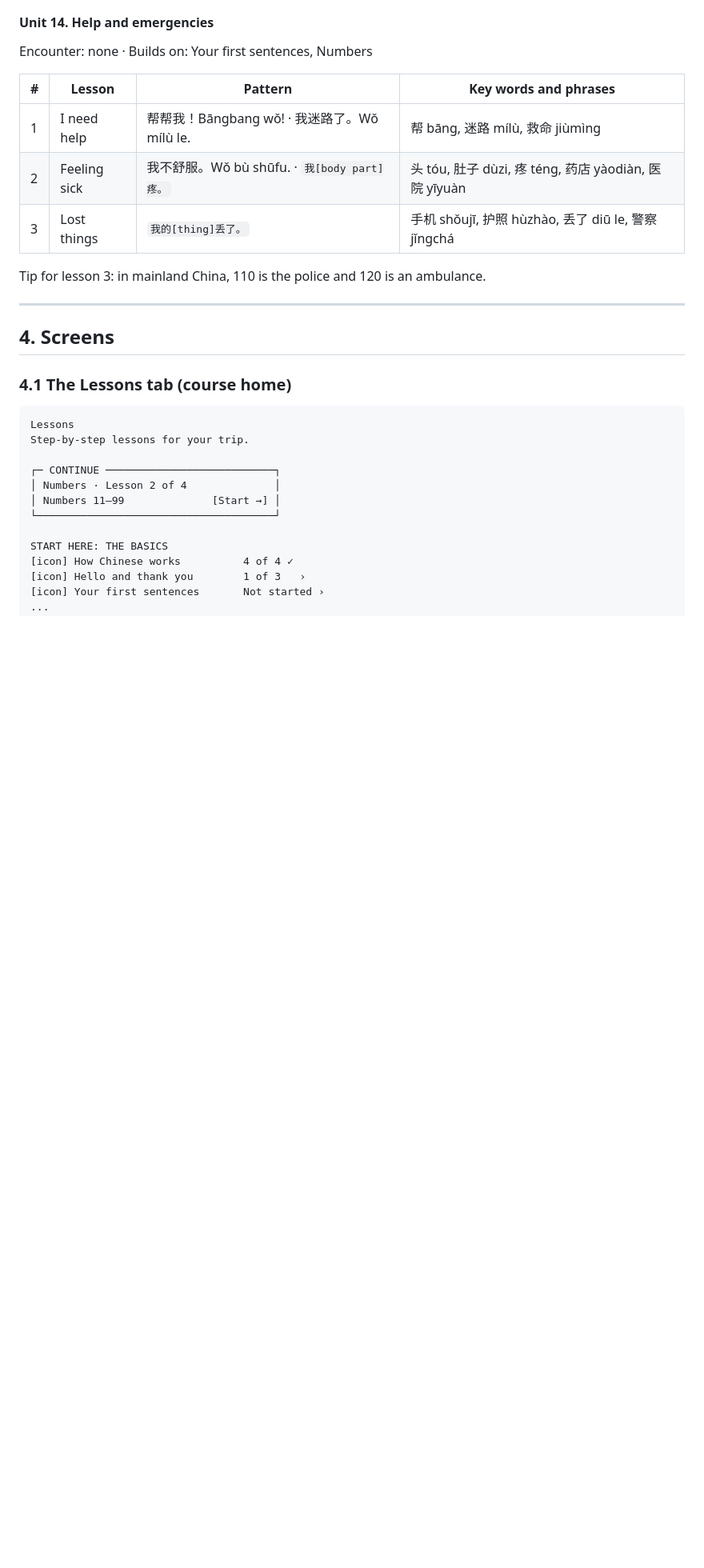
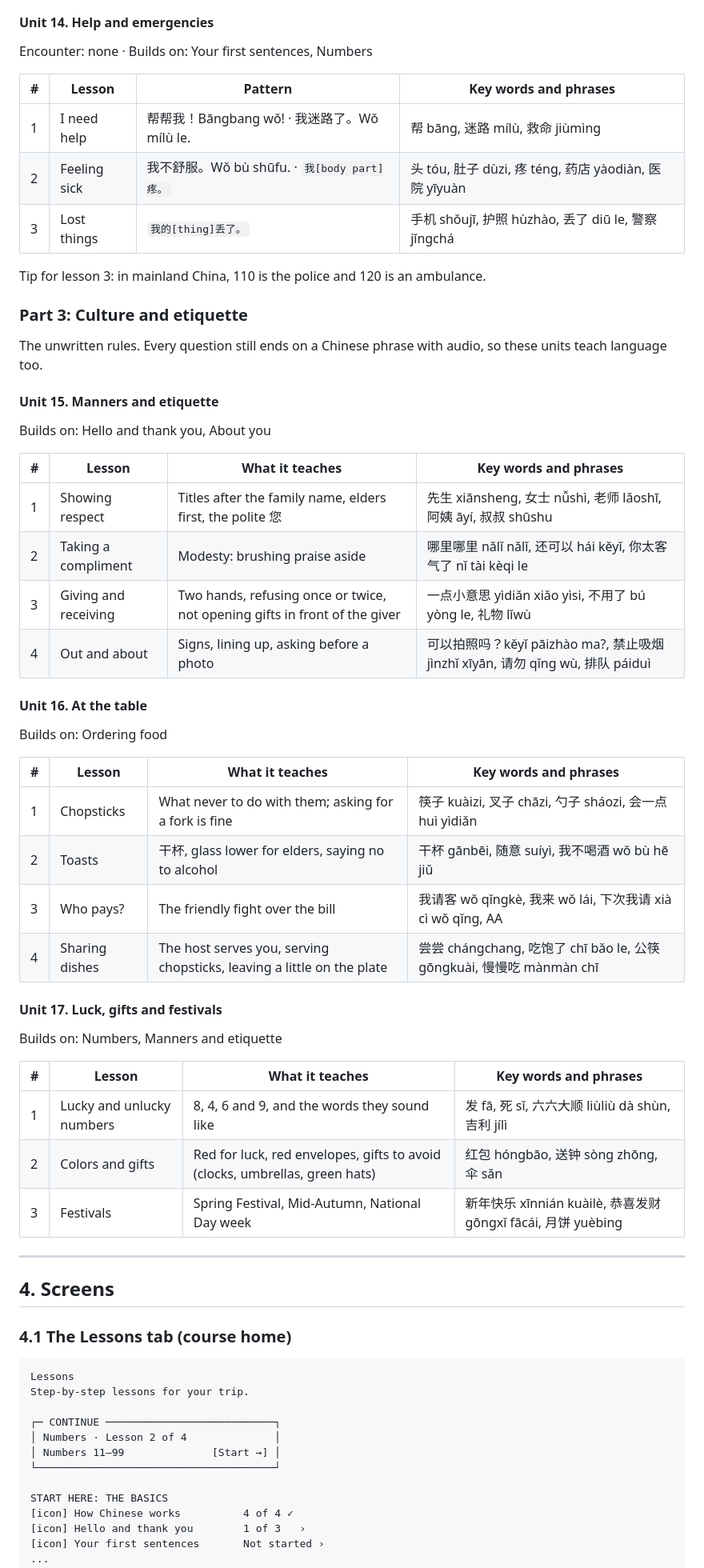
Before and after one commit to ralphramosgit/lingvoyage, a Markdown page: docs/features/lessons-tab.md, the part around one of its changes. Shown at 80% size. GitHub-like rendering; blank space fills up the shorter version.

```diff
--- a/docs/features/lessons-tab.md
+++ b/docs/features/lessons-tab.md
@@ -232,6 +235,42 @@ Encounter: none · Builds on: Your first sentences, Numbers
 
 Tip for lesson 3: in mainland China, 110 is the police and 120 is an ambulance.
 
+### Part 3: Culture and etiquette
+
+The unwritten rules. Every question still ends on a Chinese phrase with audio, so these units teach language too.
+
+#### Unit 15. Manners and etiquette
+
+Builds on: Hello and thank you, About you
+
+| # | Lesson | What it teaches | Key words and phrases |
+|---|---|---|---|
+| 1 | Showing respect | Titles after the family name, elders first, the polite 您 | 先生 xiānsheng, 女士 nǚshì, 老师 lǎoshī, 阿姨 āyí, 叔叔 shūshu |
+| 2 | Taking a compliment | Modesty: brushing praise aside | 哪里哪里 nǎlǐ nǎlǐ, 还可以 hái kěyǐ, 你太客气了 nǐ tài kèqi le |
+| 3 | Giving and receiving | Two hands, refusing once or twice, not opening gifts in front of the giver | 一点小意思 yìdiǎn xiǎo yìsi, 不用了 bú yòng le, 礼物 lǐwù |
+| 4 | Out and about | Signs, lining up, asking before a photo | 可以拍照吗？kěyǐ pāizhào ma?, 禁止吸烟 jìnzhǐ xīyān, 请勿 qǐng wù, 排队 páiduì |
+
+#### Unit 16. At the table
+
+Builds on: Ordering food
+
+| # | Lesson | What it teaches | Key words and phrases |
+|---|---|---|---|
+| 1 | Chopsticks | What never to do with them; asking for a fork is fine | 筷子 kuàizi, 叉子 chāzi, 勺子 sháozi, 会一点 huì yìdiǎn |
+| 2 | Toasts | 干杯, glass lower for elders, saying no to alcohol | 干杯 gānbēi, 随意 suíyì, 我不喝酒 wǒ bù hē jiǔ |
+| 3 | Who pays? | The friendly fight over the bill | 我请客 wǒ qǐngkè, 我来 wǒ lái, 下次我请 xià cì wǒ qǐng, AA |
+| 4 | Sharing dishes | The host serves you, serving chopsticks, leaving a little on the plate | 尝尝 chángchang, 吃饱了 chī bǎo le, 公筷 gōngkuài, 慢慢吃 mànmàn chī |
+
+#### Unit 17. Luck, gifts and festivals
+
+Builds on: Numbers, Manners and etiquette
+
+| # | Lesson | What it teaches | Key words and phrases |
+|---|---|---|---|
+| 1 | Lucky and unlucky numbers | 8, 4, 6 and 9, and the words they sound like | 发 fā, 死 sǐ, 六六大顺 liùliù dà shùn, 吉利 jílì |
+| 2 | Colors and gifts | Red for luck, red envelopes, gifts to avoid (clocks, umbrellas, green hats) | 红包 hóngbāo, 送钟 sòng zhōng, 伞 sǎn |
+| 3 | Festivals | Spring Festival, Mid-Autumn, National Day week | 新年快乐 xīnnián kuàilè, 恭喜发财 gōngxǐ fācái, 月饼 yuèbing |
+
 ---
 
 ## 4. Screens
```
Also changed, not shown: other parts of docs/features/lessons-tab.md (+27 -22 lines).
